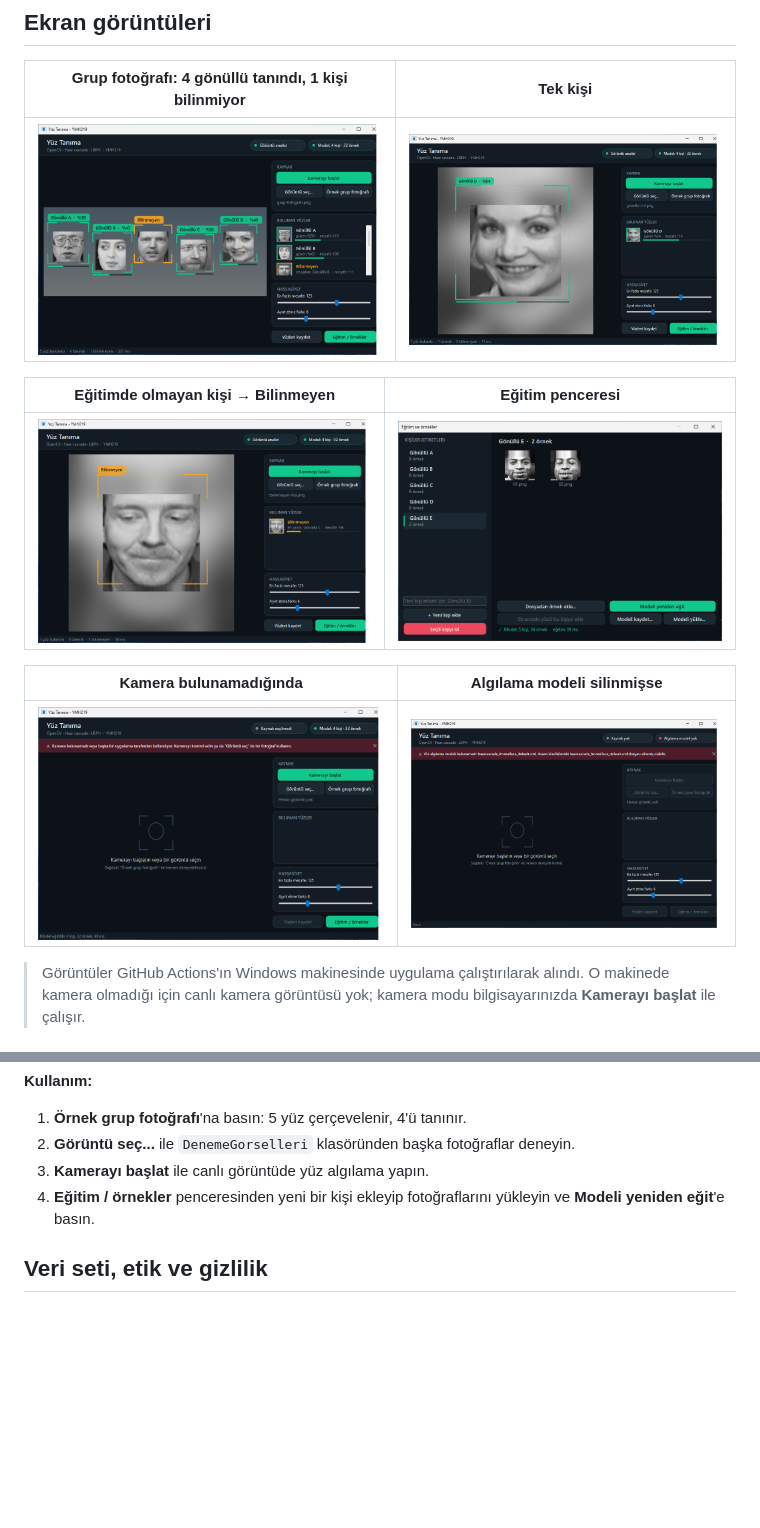
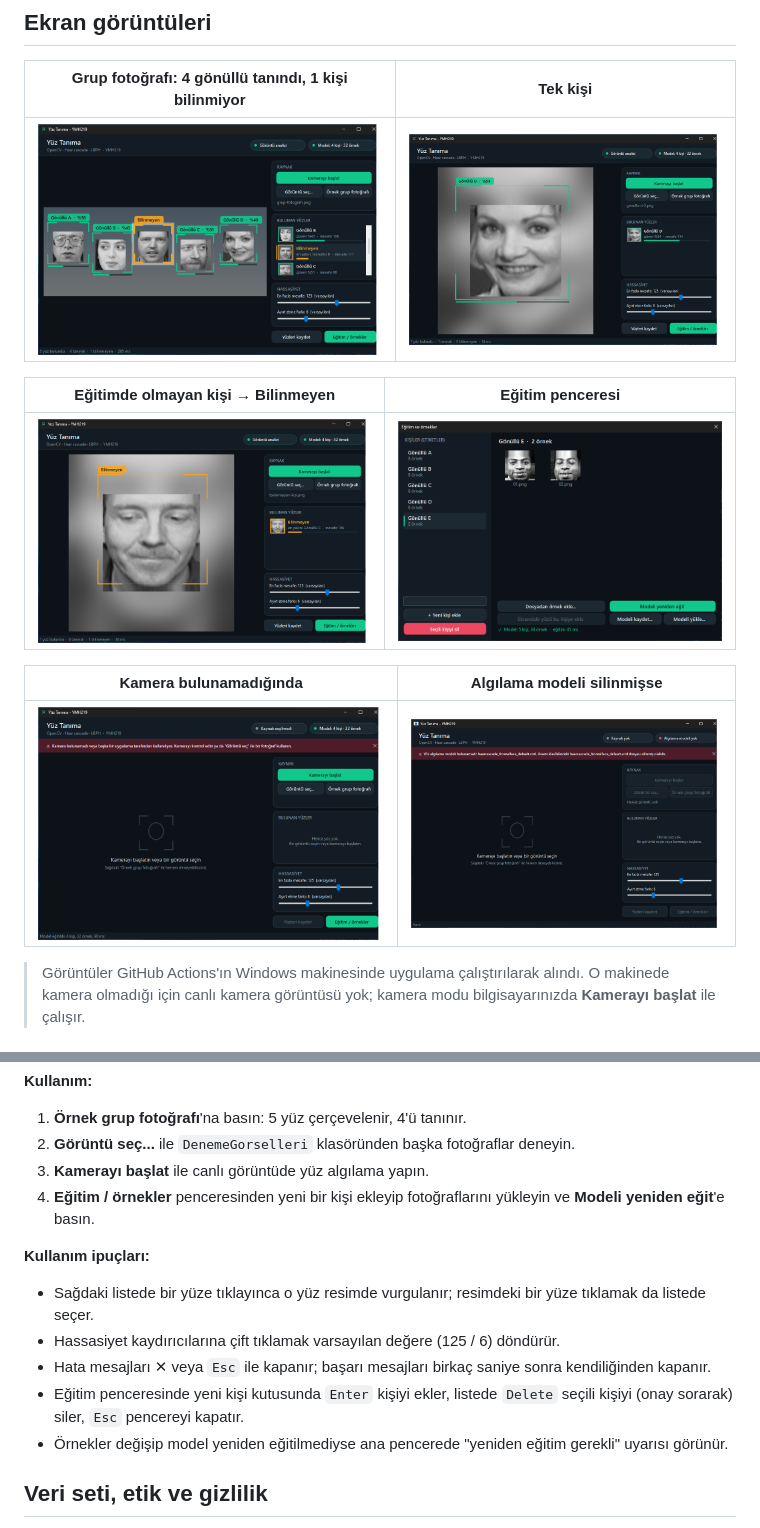
Before and after one commit to ozenyunus35/YMH219-FaceRecognition, a Markdown page: README.md, 2 parts joined by grey strips. GitHub-like rendering; pictures changed too: docs/bilinmeyen.png, docs/egitim.png, docs/grup.png; blank space fills up the shorter version.

```diff
--- a/README.md
+++ b/README.md
@@ -112,6 +112,13 @@ Visual Studio: `YMH219-FaceRecognition.sln` → <kbd>F5</kbd>.
 3. **Kamerayı başlat** ile canlı görüntüde yüz algılama yapın.
 4. **Eğitim / örnekler** penceresinden yeni bir kişi ekleyip fotoğraflarını yükleyin ve **Modeli yeniden eğit**'e basın.
 
+**Kullanım ipuçları:**
+- Sağdaki listede bir yüze tıklayınca o yüz resimde vurgulanır; resimdeki bir yüze tıklamak da listede seçer.
+- Hassasiyet kaydırıcılarına çift tıklamak varsayılan değere (125 / 6) döndürür.
+- Hata mesajları ✕ veya `Esc` ile kapanır; başarı mesajları birkaç saniye sonra kendiliğinden kapanır.
+- Eğitim penceresinde yeni kişi kutusunda `Enter` kişiyi ekler, listede `Delete` seçili kişiyi (onay sorarak) siler, `Esc` pencereyi kapatır.
+- Örnekler değişip model yeniden eğitilmediyse ana pencerede "yeniden eğitim gerekli" uyarısı görünür.
+
 ## Veri seti, etik ve gizlilik
 
 - Gerçek kişilerden izinsiz fotoğraf **kullanılmadı**. Örnekler, yüz tanıma eğitiminde standart olan, gönüllülerden
```
Also changed, not shown: 4 other files.
